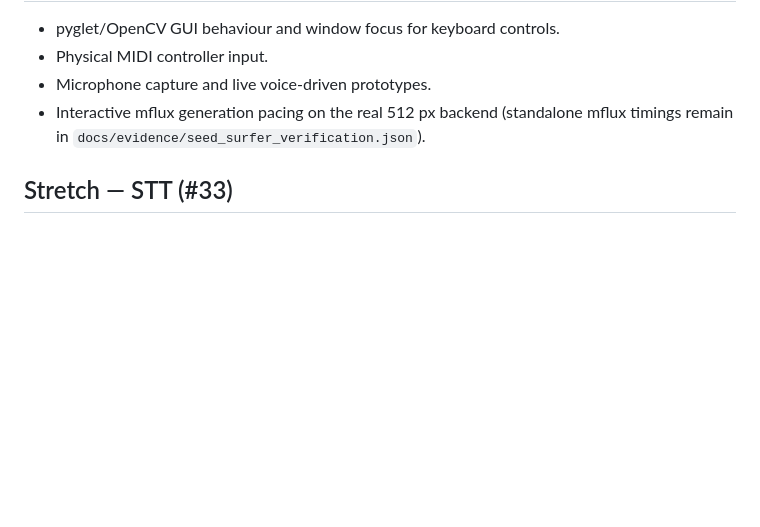
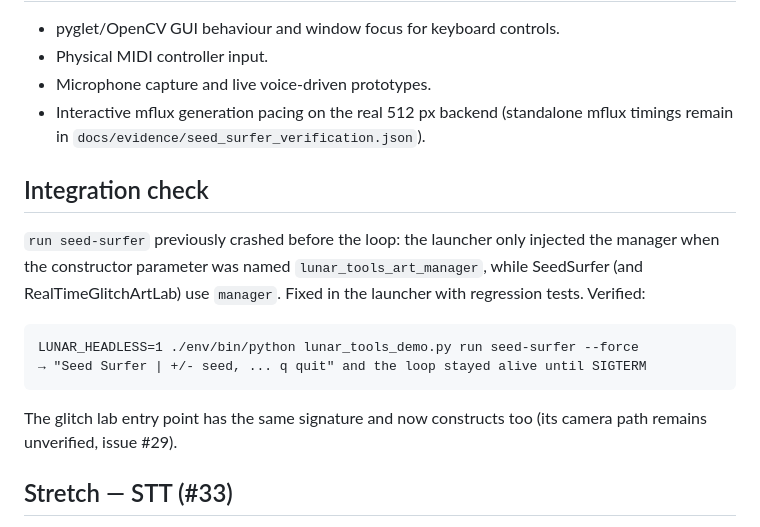
Before and after one commit to adrianwedd/lunar_tools_prototypes, a Markdown page: docs/evidence/interaction_contracts_2026-10-18.md, the part around the change. GitHub-like rendering; blank space fills up the shorter version.

Commit message:
docs: record the seed-surfer launcher integration check

````diff
--- a/docs/evidence/interaction_contracts_2026-10-18.md
+++ b/docs/evidence/interaction_contracts_2026-10-18.md
@@ -92,6 +92,21 @@ prototypes outside the 13 listed in #35.
 - Interactive mflux generation pacing on the real 512 px backend (standalone
   mflux timings remain in `docs/evidence/seed_surfer_verification.json`).
 
+## Integration check
+
+`run seed-surfer` previously crashed before the loop: the launcher only
+injected the manager when the constructor parameter was named
+`lunar_tools_art_manager`, while SeedSurfer (and RealTimeGlitchArtLab) use
+`manager`. Fixed in the launcher with regression tests. Verified:
+
+```
+LUNAR_HEADLESS=1 ./env/bin/python lunar_tools_demo.py run seed-surfer --force
+→ "Seed Surfer | +/- seed, ... q quit" and the loop stayed alive until SIGTERM
+```
+
+The glitch lab entry point has the same signature and now constructs too (its
+camera path remains unverified, issue #29).
+
 ## Stretch — STT (#33)
 
 The issue's original blocker is stale: `mlx-whisper 0.4.3`, `faster-whisper
````
